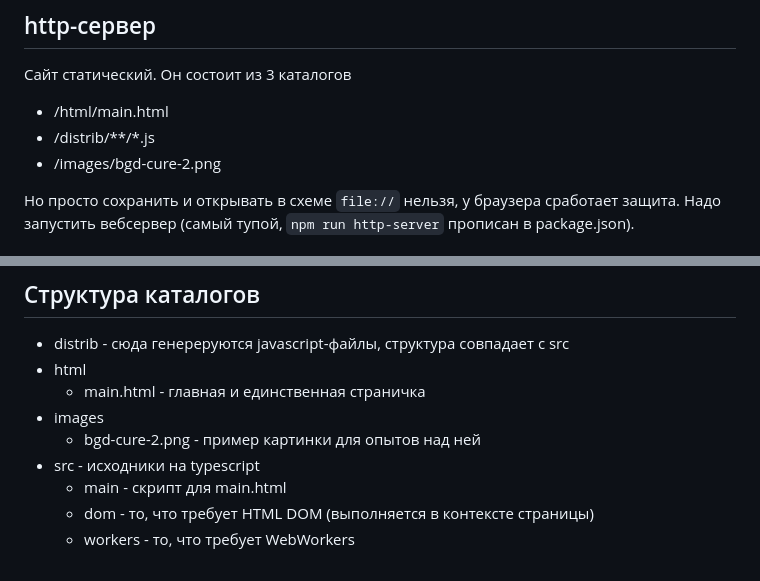
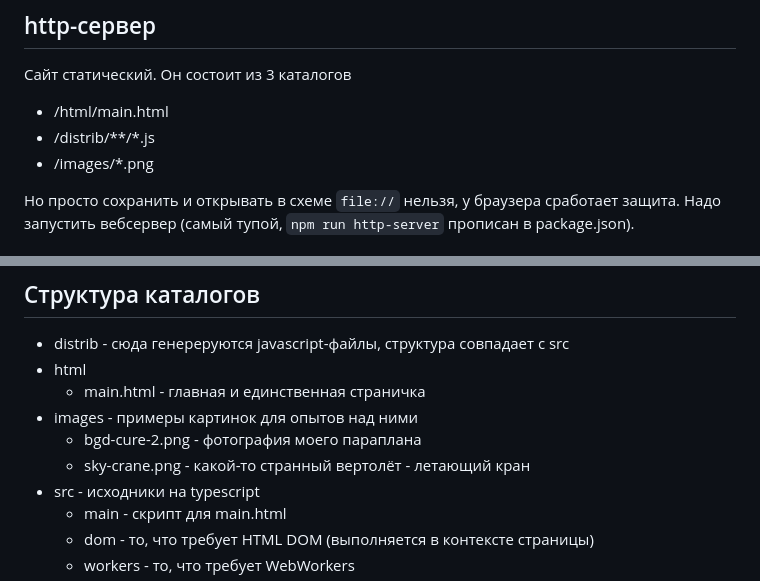
Before and after one commit to nickolaym/gaussian-blur-typescript-experiment, a Markdown page: README.md, 2 parts joined by grey strips. GitHub-like rendering.

Commit message:
поправил ридми

```diff
--- a/README.md
+++ b/README.md
@@ -110,7 +110,7 @@
 Сайт статический. Он состоит из 3 каталогов
 - /html/main.html
 - /distrib/**/*.js
-- /images/bgd-cure-2.png
+- /images/*.png
 
 Но просто сохранить и открывать в схеме `file://` нельзя, у браузера сработает защита.
 Надо запустить вебсервер (самый тупой, `npm run http-server` прописан в package.json).
@@ -131,8 +131,9 @@
 - distrib - сюда генереруются javascript-файлы, структура совпадает с src
 - html
   - main.html - главная и единственная страничка
-- images
-  - bgd-cure-2.png - пример картинки для опытов над ней
+- images - примеры картинок для опытов над ними
+  - bgd-cure-2.png - фотография моего параплана
+  - sky-crane.png - какой-то странный вертолёт - летающий кран
 - src - исходники на typescript
   - main - скрипт для main.html
   - dom - то, что требует HTML DOM (выполняется в контексте страницы)
```
